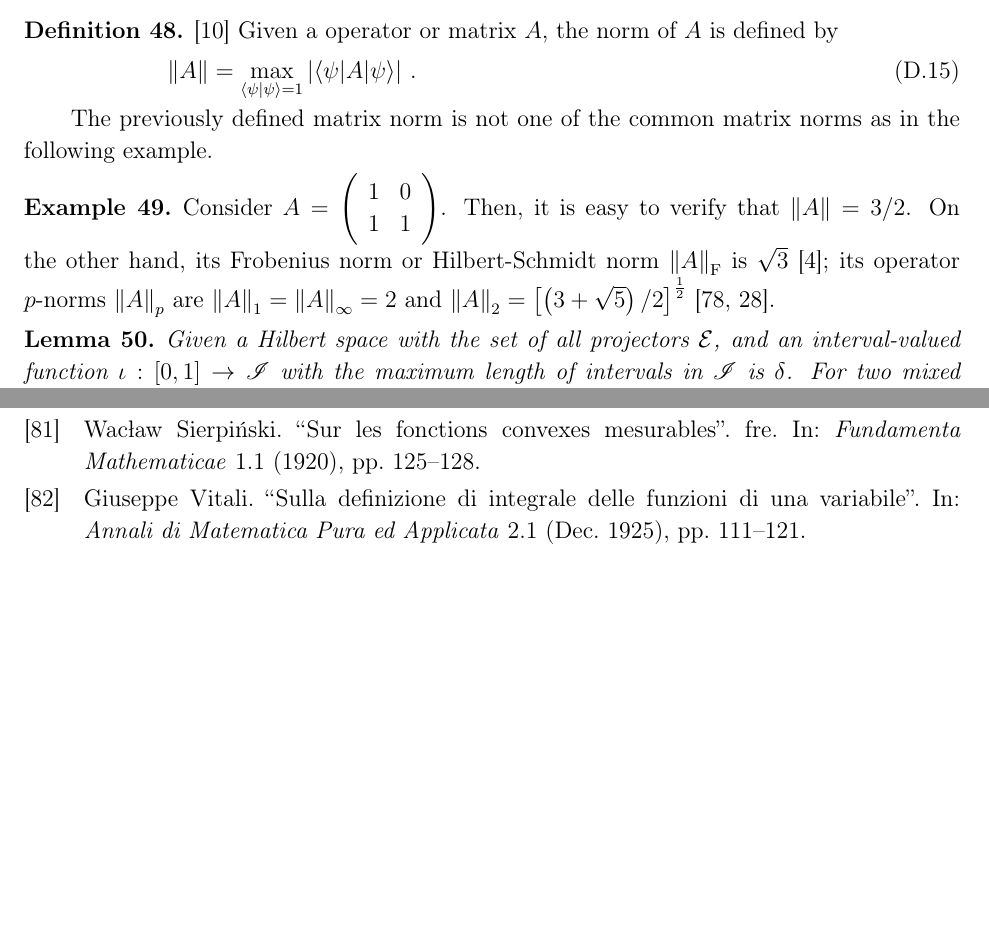
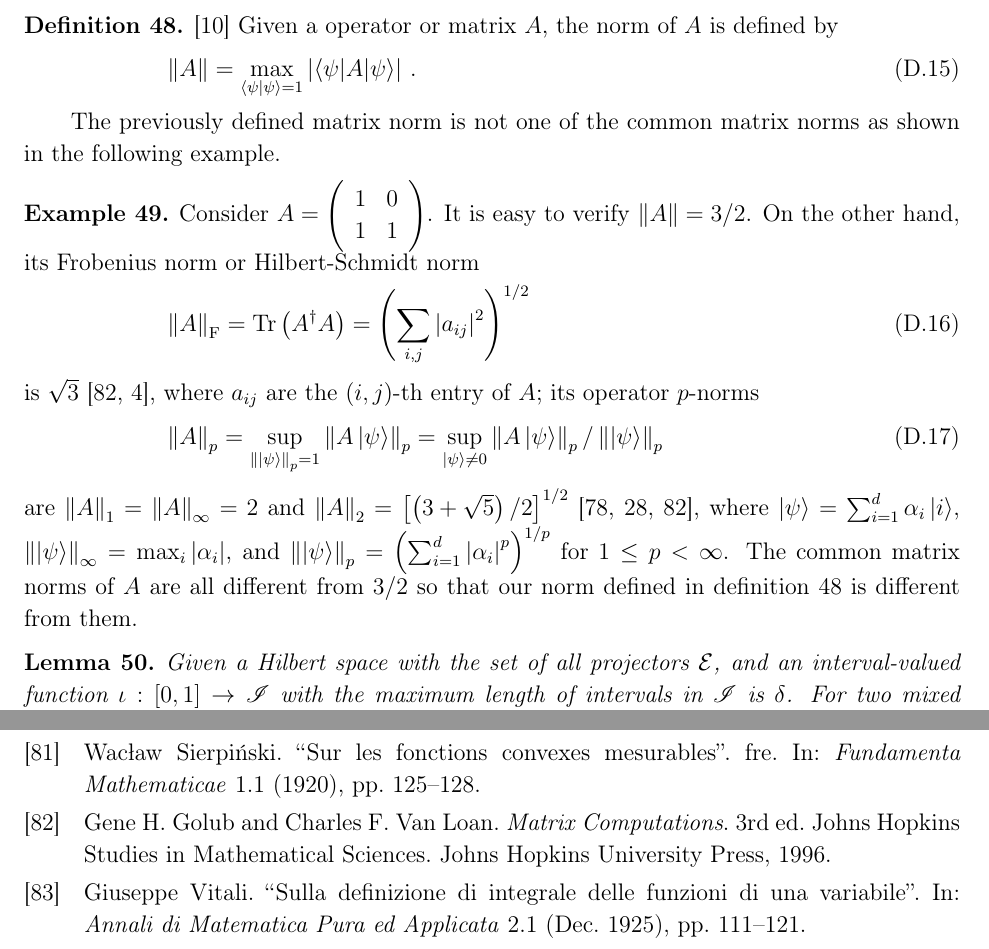
Before and after one commit to yuttai/Contextuality-and-Nonlocality-in-Discrete-Quantum-Theory, a LaTeX paper (prop_iop.tex): two parts of pages 36 and 52 of 53 before the commit and two parts of pages 36 and 53 of 53 after it, joined at a grey line, cut so that both start at the same text, the shorter picture padded with empty space. Compiled offline with pdfLaTeX.

Commit message:
prop_iop.tex \subsubsection{Sates Consistent with a QIVPM Induced by the Born Rule} Updating...

```diff
--- a/prop_iop.tex
+++ b/prop_iop.tex
@@ -2089,24 +2089,36 @@ by inducting on the convex condition listed previously with $x_{2}=0$.
 When we work with mixed states or density matrices, we also need a
 norm to compute the distance among them.
 
-\begin{definition}\cite{544199} Given a operator or matrix\nb$A$,
-the norm of $A$ is defined by
+\begin{definition}\label{def:norm}\cite{544199} Given a operator
+or matrix\nb$A$, the norm of $A$ is defined by
 \begin{equation}
 \left\Vert A\right\Vert =\max_{\ip{\psi}{\psi}=1}\left|\melem{\psi}{A}{\psi}\right|\,.
 \end{equation}
 \end{definition}
 
 The previously defined matrix norm is not one of the common matrix
-norms as in the following example.
+norms as shown in the following example.
 
 \begin{example}Consider $A=\left(\begin{array}{cc}
 1 & 0\\
 1 & 1
-\end{array}\right)$. Then, it is easy to verify that $\left\Vert A\right\Vert =3/2$.
-On the other hand, its Frobenius norm or Hilbert-Schmidt norm\nb$\left\Vert A\right\Vert _{\mathrm{F}}$
-is $\sqrt{3}$\nb\cite{Jaeger2007}; its operator $p$-norms\nb$\left\Vert A\right\Vert _{p}$
+\end{array}\right)$. It is easy to verify $\left\Vert A\right\Vert =3/2$. On the other
+hand, its Frobenius norm or Hilbert-Schmidt norm
+\begin{equation}
+\left\Vert A\right\Vert _{\mathrm{F}}=\Tr\left(A^{\dagger}A\right)=\left(\sum_{i,j}\left|a_{ij}\right|^{2}\right)^{1/2}
+\end{equation}
+is $\sqrt{3}$\nb\cite{GolubVanLoan1996,Jaeger2007}, where $a_{ij}$
+are the $\left(i,j\right)$-th entry of $A$; its operator $p$-norms
+\begin{equation}
+\left\Vert A\right\Vert _{p}=\sup_{\left\Vert \ket{\psi}\right\Vert _{p}=1}\left\Vert A\ket{\psi}\right\Vert _{p}=\sup_{\ket{\psi}\ne0}\left\Vert A\ket{\psi}\right\Vert _{p}/\left\Vert \ket{\psi}\right\Vert _{p}
+\end{equation}
 are $\left\Vert A\right\Vert _{1}=\left\Vert A\right\Vert _{\infty}=2$
-and $\left\Vert A\right\Vert _{2}=\left[\left(3+\sqrt{5}\right)/2\right]^{\frac{1}{2}}$\nb\cite{RobertsVarberg1973,peres1995quantum}.\end{example}
+and $\left\Vert A\right\Vert _{2}=\left[\left(3+\sqrt{5}\right)/2\right]^{1/2}$\nb\cite{RobertsVarberg1973,peres1995quantum,GolubVanLoan1996},
+where $\ket{\psi}=\sum_{i=1}^{d}\alpha_{i}\ket{i}$, $\left\Vert \ket{\psi}\right\Vert _{\infty}=\max_{i}\left|\alpha_{i}\right|$,
+and $\left\Vert \ket{\psi}\right\Vert _{p}=\left(\sum_{i=1}^{d}\left|\alpha_{i}\right|^{p}\right)^{1/p}$
+for $1\le p<\infty$. The common matrix norms of $A$ are all different
+from $3/2$ so that our norm defined in definition~\ref{def:norm}
+is different from them.\end{example}
 
 \begin{lemma}Given a Hilbert space with the set of all projectors\nb$\events$,
 and an interval-valued function\nb$\iota:\left[0,1\right]\rightarrow\mathscr{I}$
```
Also changed, not shown: prop.bib (+11 -0 lines), prop_iop.tex (4 more changed lines), 1 other file.
